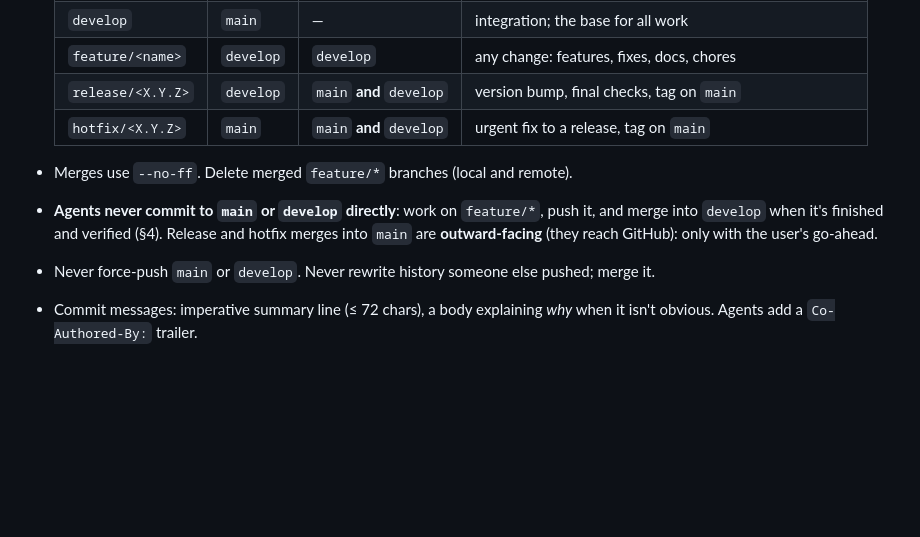
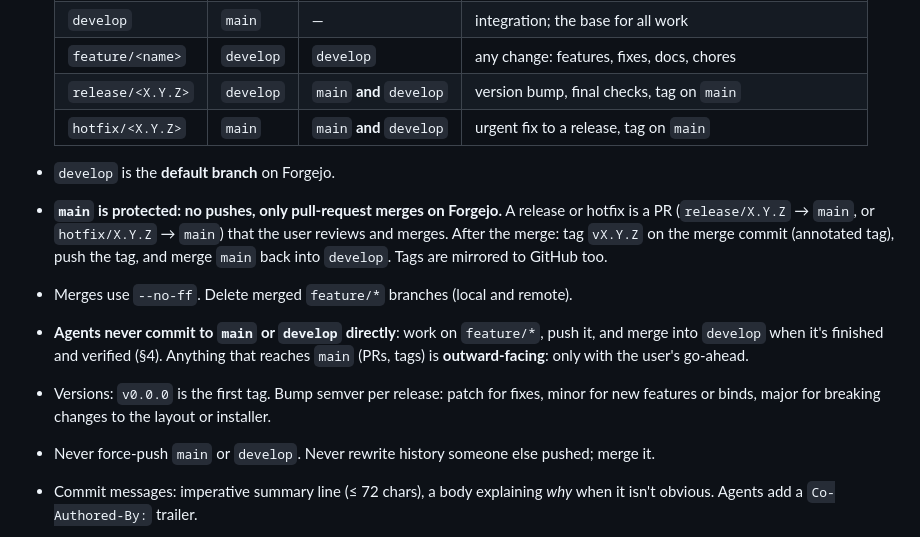
Before and after one commit to fulgidus/jerkarchy, a Markdown page: AGENTS.md, the part around the change. Drawn GitHub-style; blank space fills up the shorter version.

Commit message:
AGENTS.md: main is PR-only, develop is default; release/tag procedure

```diff
--- a/AGENTS.md
+++ b/AGENTS.md
@@ -26,11 +26,20 @@ works if the thing actually works — so quality rules below are strict.
   | `release/<X.Y.Z>` | `develop` | `main` **and** `develop` | version bump, final checks, tag on `main` |
   | `hotfix/<X.Y.Z>` | `main` | `main` **and** `develop` | urgent fix to a release, tag on `main` |
 
+- `develop` is the **default branch** on Forgejo.
+- **`main` is protected: no pushes, only pull-request merges on Forgejo.**
+  A release or hotfix is a PR (`release/X.Y.Z` → `main`, or
+  `hotfix/X.Y.Z` → `main`) that the user reviews and merges. After the merge:
+  tag `vX.Y.Z` on the merge commit (annotated tag), push the tag, and merge
+  `main` back into `develop`. Tags are mirrored to GitHub too.
 - Merges use `--no-ff`. Delete merged `feature/*` branches (local and remote).
 - **Agents never commit to `main` or `develop` directly**: work on
   `feature/*`, push it, and merge into `develop` when it's finished and
-  verified (§4). Release and hotfix merges into `main` are **outward-facing**
-  (they reach GitHub): only with the user's go-ahead.
+  verified (§4). Anything that reaches `main` (PRs, tags) is
+  **outward-facing**: only with the user's go-ahead.
+- Versions: `v0.0.0` is the first tag. Bump semver per release: patch for
+  fixes, minor for new features or binds, major for breaking changes to the
+  layout or installer.
 - Never force-push `main` or `develop`. Never rewrite history someone else
   pushed; merge it.
 - Commit messages: imperative summary line (≤ 72 chars), a body explaining
```
